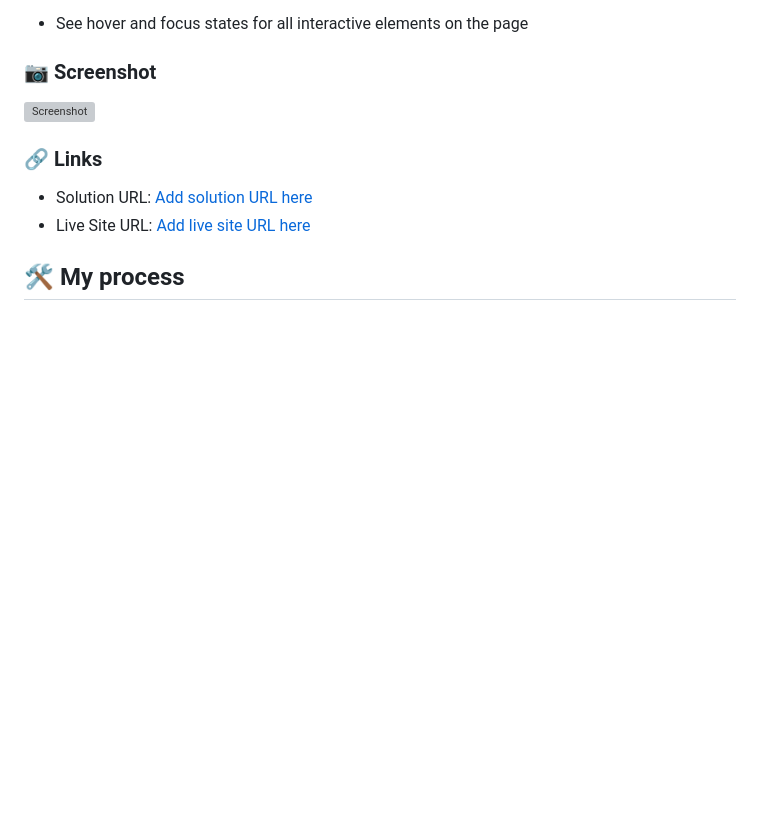
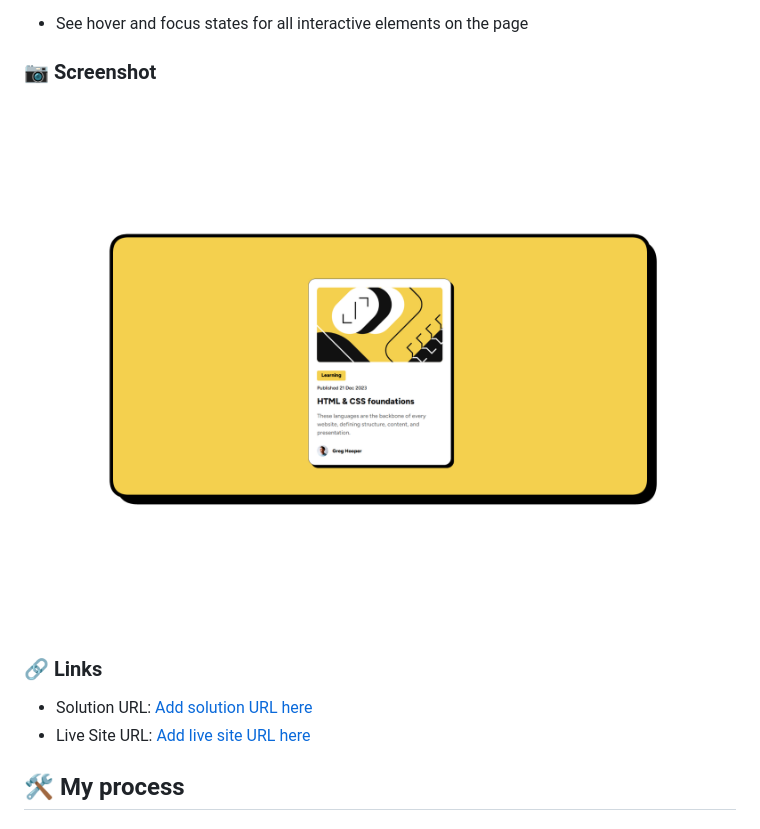
Before and after one commit to martinsjoaosousa/blog-preview-card, a Markdown page: README.md, the part around the change. GitHub-like rendering; pictures changed too: assets/images/screenshot.png (added); blank space fills up the shorter version; grey boxes are pictures that could not be loaded.

```diff
--- a/README.md
+++ b/README.md
@@ -33,7 +33,7 @@ Users should be able to:
 
 ### 📷 Screenshot
 
-![Screenshot](./design/screenshot.png)
+![Screenshot](./assets/images/screenshot.png)
 
 ### 🔗 Links
 
```
Also changed, not shown: README.pt-br.md (+1 -1 lines).
